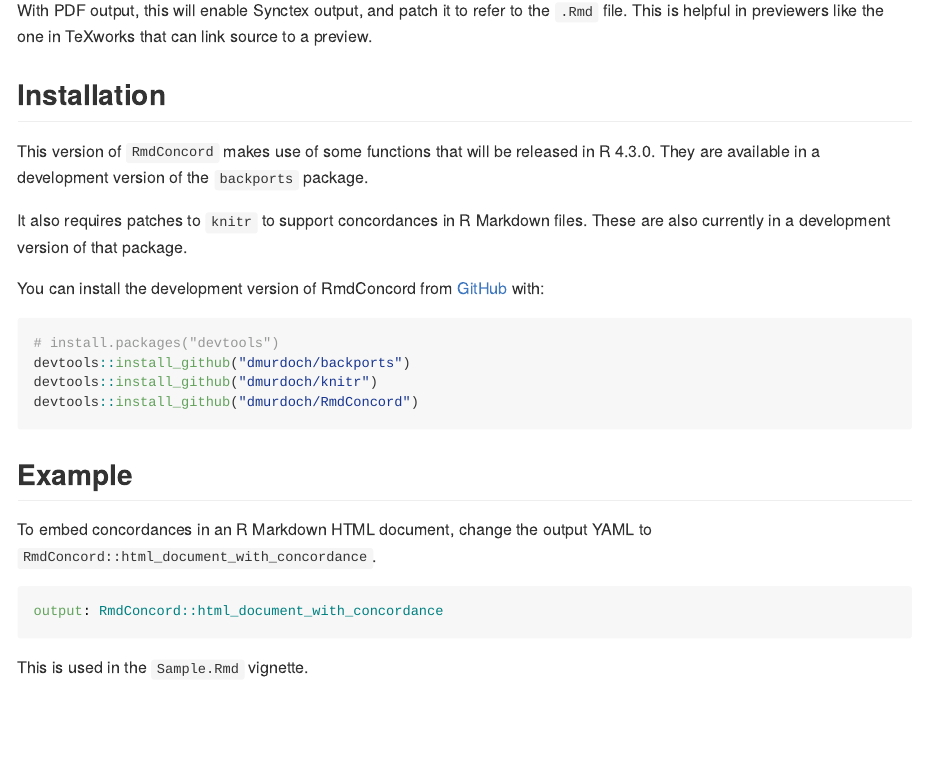
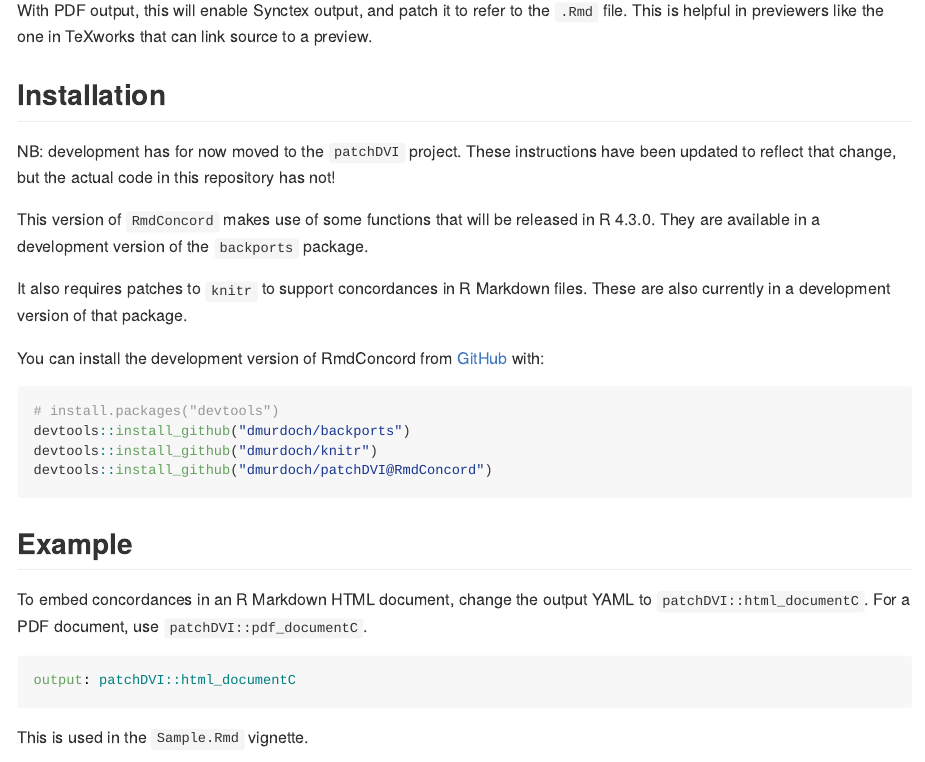
Before and after one commit to dmurdoch/RmdConcord, an R Markdown document (README.Rmd): the page in a window 1100 px wide, from 260 px down. The pictures show the output file README.md that the author committed with the source, drawn offline in the style of GitHub.

Commit message:
Move development to dmurdoch/patchDVI

````diff
--- a/README.Rmd
+++ b/README.Rmd
@@ -34,6 +34,10 @@
 
 ## Installation
 
+NB:  development has for now moved to the `patchDVI` project.
+These instructions have been updated to reflect that change, but
+the actual code in this repository has not!
+
 This version of `RmdConcord` makes use of some functions that
 will be released in R 4.3.0.  They are available in a development
 version of the `backports` package.
@@ -48,16 +52,17 @@
 # install.packages("devtools")
 devtools::install_github("dmurdoch/backports")
 devtools::install_github("dmurdoch/knitr")
-devtools::install_github("dmurdoch/RmdConcord")
+devtools::install_github("dmurdoch/patchDVI@RmdConcord")
 ```
 
 ## Example
 
 To embed concordances in an R Markdown HTML document, change
-the output YAML to `RmdConcord::html_document_with_concordance`.
+the output YAML to `patchDVI::html_documentC`.  For a PDF document,
+use `patchDVI::pdf_documentC`.
 
 ```yaml
-output: RmdConcord::html_document_with_concordance
+output: patchDVI::html_documentC
 ```
 
 This is used in the `Sample.Rmd` vignette.
````
Also changed, not shown: README.md.
